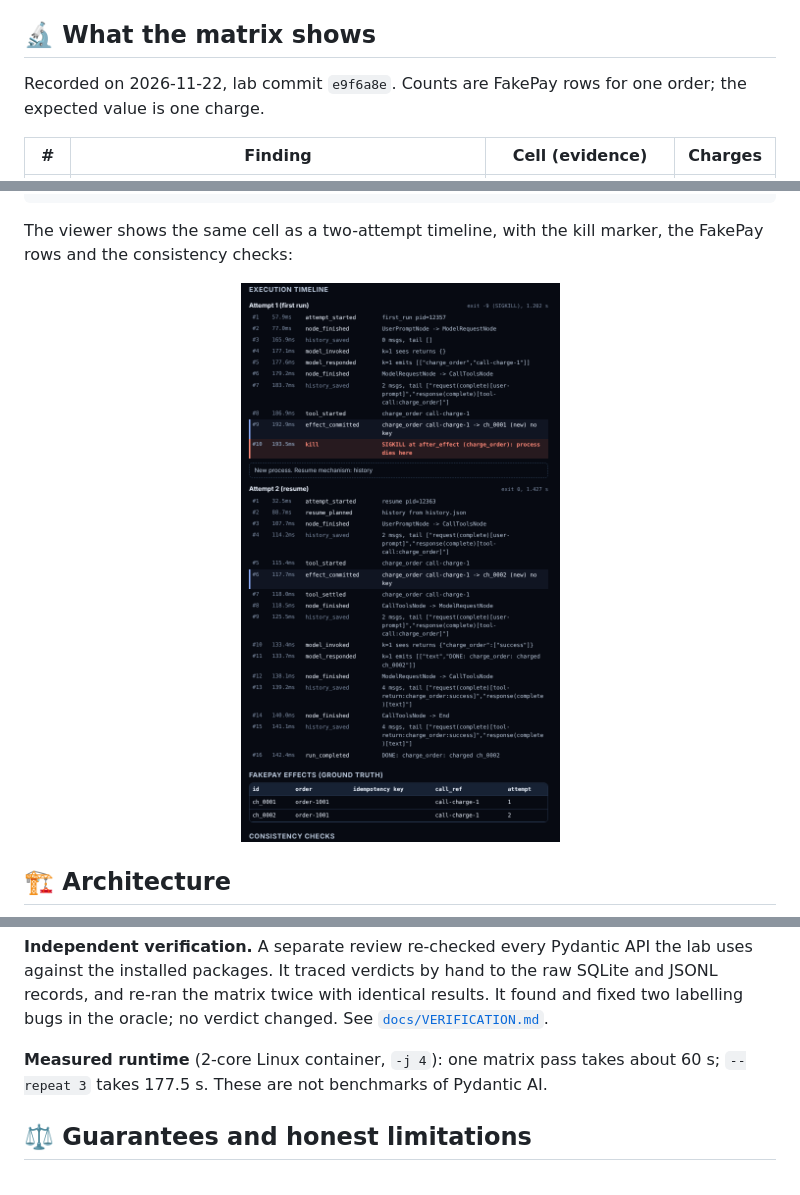
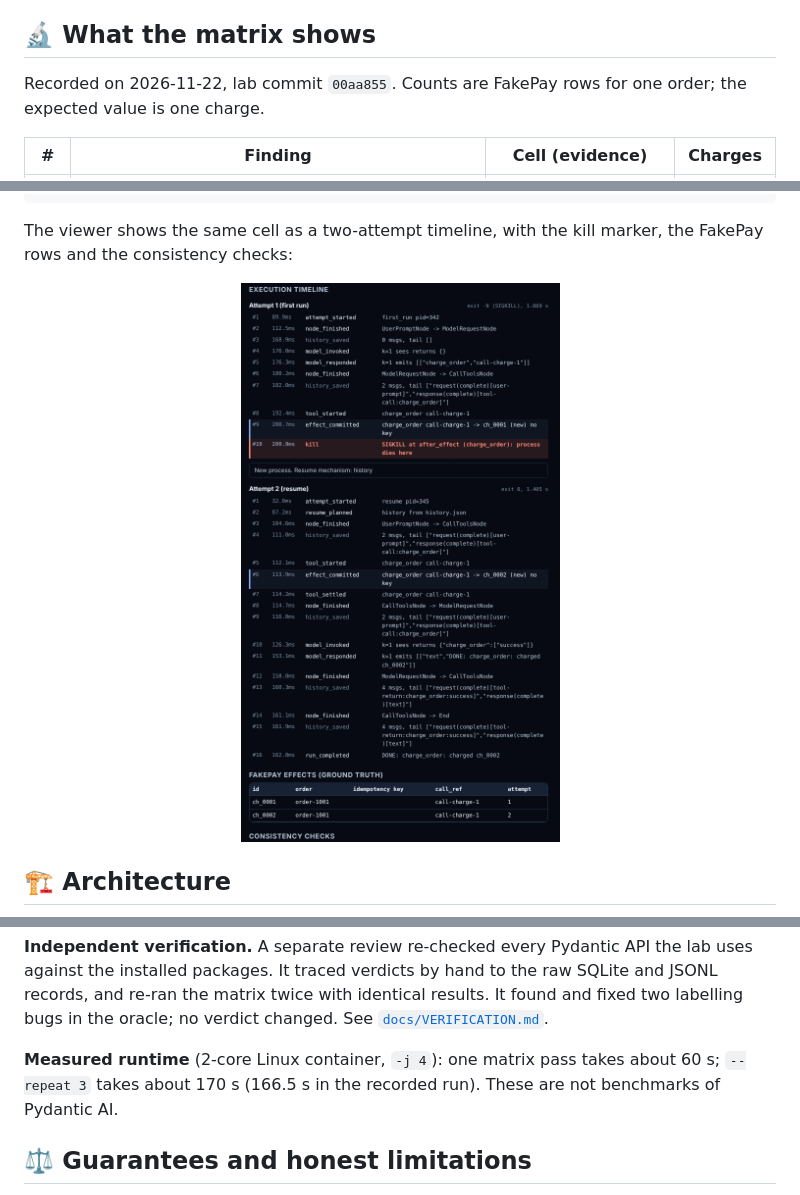
Before and after one commit to MoallaMelek/agent-crash-lab, a Markdown page: README.md, 3 parts joined by grey strips. GitHub-like rendering; pictures changed too: docs/assets/viewer-timeline-h2.png.

Commit message:
evidence: regenerate the recorded run at the current commit and refresh screenshots

```diff
--- a/README.md
+++ b/README.md
@@ -51,7 +51,7 @@ a plain "naive retry vs idempotency" demo was **rejected as redundant**.
 
 ## 🔬 What the matrix shows
 
-Recorded on 2026-11-22, lab commit `e9f6a8e`. Counts are FakePay rows for one order; the expected
+Recorded on 2026-11-22, lab commit `00aa855`. Counts are FakePay rows for one order; the expected
 value is one charge.
 
 | # | Finding | Cell (evidence) | Charges |
@@ -208,7 +208,7 @@ and re-ran the matrix twice with identical results. It found and fixed two label
 oracle; no verdict changed. See [`docs/VERIFICATION.md`](docs/VERIFICATION.md).
 
 **Measured runtime** (2-core Linux container, `-j 4`): one matrix pass takes about 60 s;
-`--repeat 3` takes 177.5 s. These are not benchmarks of Pydantic AI.
+`--repeat 3` takes about 170 s (166.5 s in the recorded run). These are not benchmarks of Pydantic AI.
 
 ## ⚖️ Guarantees and honest limitations
 
```
Also changed, not shown: docs/VERIFICATION.md (+3 -2 lines), evidence/2026-11-22/summary.md (+1 -1 lines), docs/assets/viewer-matrix-dark.png, docs/assets/viewer-matrix-light.png, 3 other files.
